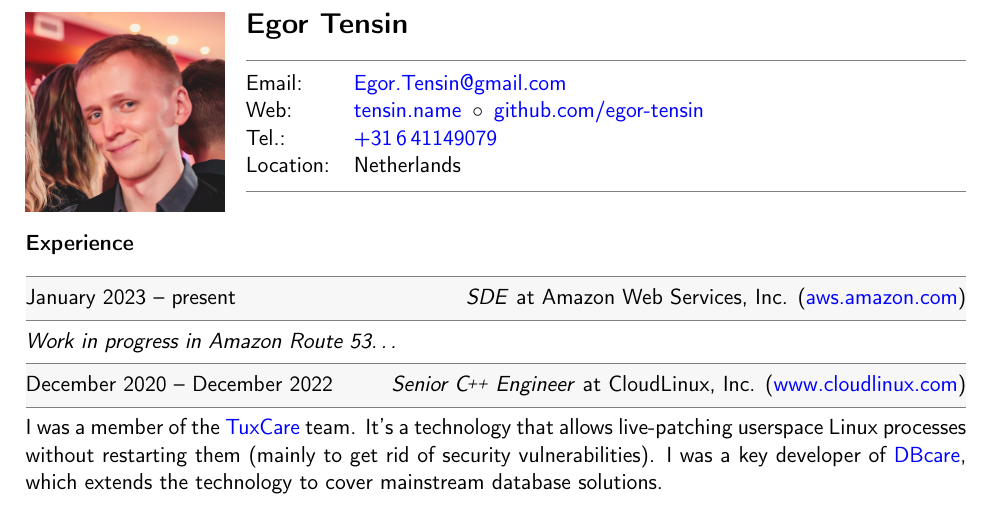
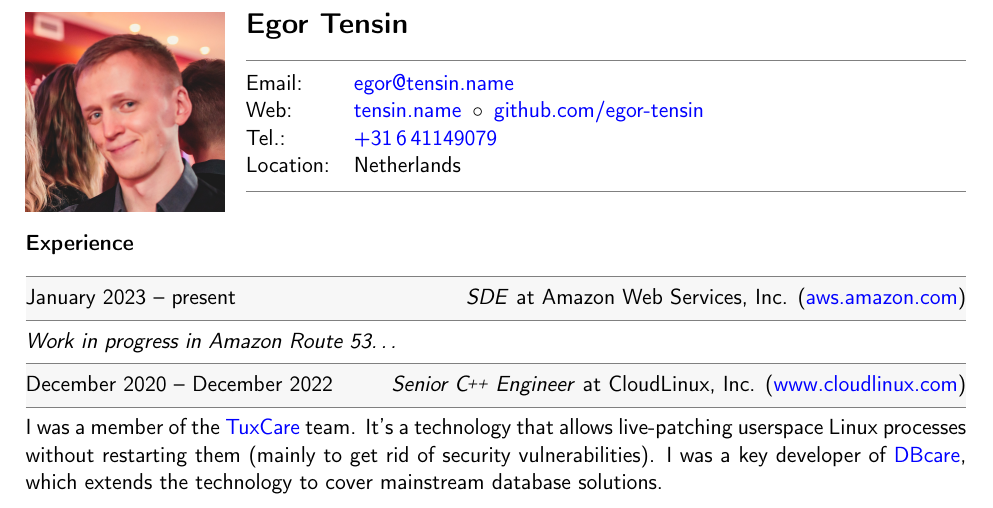
Before and after one commit to egor-tensin/cv, a LaTeX CV (cv.tex): part of page 1 of 2, cut so that both start at the same text. Compiled offline with pdfLaTeX.

Commit message:
switch to egor@tensin.name

```diff
--- a/cv.tex
+++ b/cv.tex
@@ -8,7 +8,7 @@
 
 % Basic info
 \newcommand\CvName{Egor Tensin}
-\newcommand\CvEmail{Egor.Tensin@gmail.com}
+\newcommand\CvEmail{egor@tensin.name}
 
 % Page footer
 \usepackage{fancyhdr}
```
